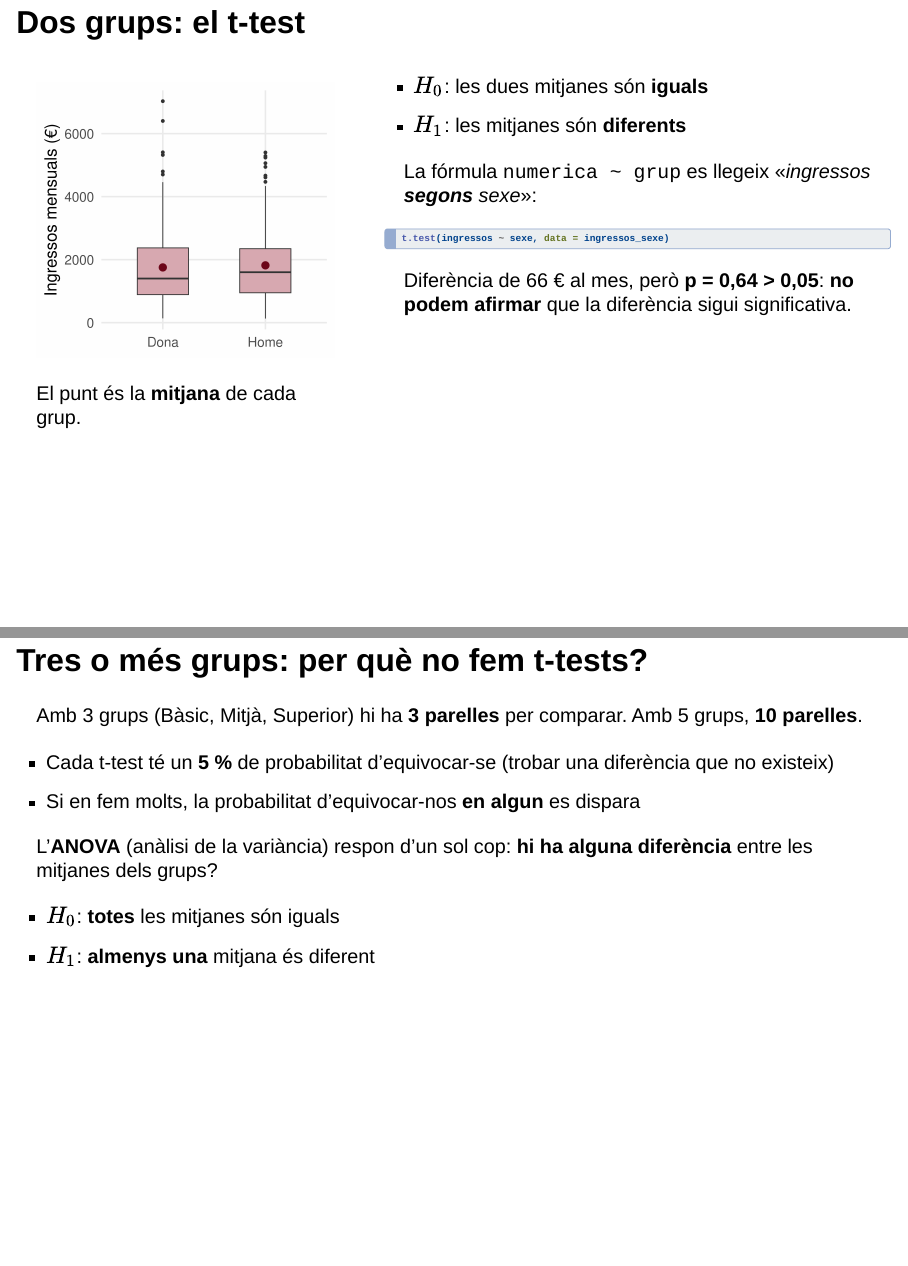
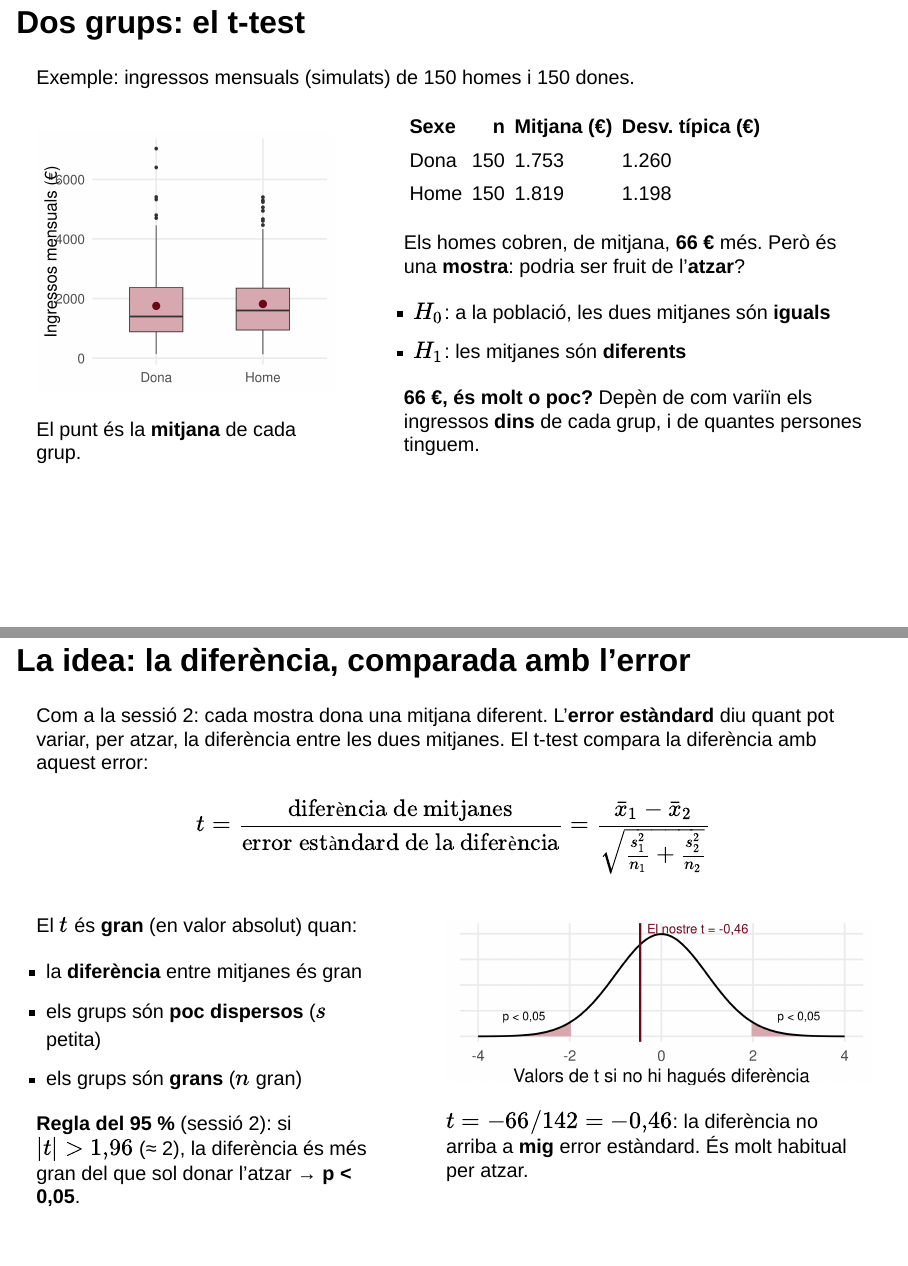
Before and after one commit to joelardiaca/estadistica-r-eapc-2026, a Quarto document (sessio-3/slides/sessio_3.qmd): pages 16 and 17 of 52 before the commit and pages 16 and 17 of 56 after it, joined at a grey line. Rendered offline with R 4.5, knitr and Pandoc in place of Quarto, with nearby package versions; drawn as Slidy slides in place of the format the file asks for.

Commit message:
Sessió 3: ampliació t-test

````diff
--- a/sessio-3/slides/sessio_3.qmd
+++ b/sessio-3/slides/sessio_3.qmd
@@ -359,13 +361,29 @@ Als exemples, dades **simulades** d'ingressos mensuals.
 
 ## Dos grups: el t-test
 
+```{r}
+#| include: false
+tt <- t.test(ingressos ~ sexe, data = ingressos_sexe)
+
+resum_sexe <- ingressos_sexe |>
+  group_by(sexe) |>
+  summarise(n = n(),
+            mitjana = mean(ingressos),
+            desv_tipica = sd(ingressos))
+
+diferencia <- unname(diff(tt$estimate))   # Home - Dona (R ordena els grups alfabèticament)
+error_est  <- unname(tt$stderr)
+```
+
+Exemple: ingressos mensuals (simulats) de 150 homes i 150 dones.
+
 :::: {.columns}
 
 ::: {.column width="40%"}
 ```{r}
 #| echo: false
 #| fig-width: 5
-#| fig-height: 4.6
+#| fig-height: 4.4
 ggplot(ingressos_sexe, aes(x = sexe, y = ingressos)) +
   geom_boxplot(fill = bordeus_clar, width = 0.5) +
   stat_summary(fun = mean, geom = "point", color = bordeus, size = 4) +
@@ -378,6 +396,48 @@ El punt és la **mitjana** de cada grup.
 :::
 
 ::: {.column width="60%"}
-- $H_0$: les dues mitjanes són **iguals**
+```{r}
+#| echo: false
+resum_sexe |>
+  mutate(mitjana = num(mitjana, 0), desv_tipica = num(desv_tipica, 0)) |>
+  rename(Sexe = sexe, `Mitjana (€)` = mitjana, `Desv. típica (€)` = desv_tipica) |>
+  taula()
+```
+
+Els homes cobren, de mitjana, **`r num(diferencia, 0)` €** més. Però és una **mostra**: podria ser fruit de l'**atzar**?
+
+- $H_0$: a la població, les dues mitjanes són **iguals**
 - $H_1$: les mitjanes són **diferents**
 
+::: {.caixa .petit}
+**`r num(diferencia, 0)` €, és molt o poc?** Depèn de com variïn els ingressos **dins** de cada grup, i de quantes persones tinguem.
+:::
+:::
+
+::::
+
+## La idea: la diferència, comparada amb l'error
+
+Com a la sessió 2: cada mostra dona una mitjana diferent. L'**error estàndard** diu quant pot variar, per atzar, la diferència entre les dues mitjanes. El t-test compara la diferència amb aquest error:
+
+$$t = \frac{\text{diferència de mitjanes}}{\text{error estàndard de la diferència}} = \frac{\bar{x}_1 - \bar{x}_2}{\sqrt{\frac{s_1^2}{n_1} + \frac{s_2^2}{n_2}}}$$
+
+:::: {.columns}
+
+::: {.column width="45%"}
+::: {.petit}
+El $t$ és **gran** (en valor absolut) quan:
+
+- la **diferència** entre mitjanes és gran
+- els grups són **poc dispersos** ($s$ petita)
+- els grups són **grans** ($n$ gran)
+
+**Regla del 95 %** (sessió 2): si $|t| > 1{,}96$ (≈ 2), la diferència és més gran del que sol donar l'atzar → **p < 0,05**.
+:::
+:::
+
+::: {.column width="55%"}
+```{r}
+#| echo: false
+#| fig-width: 6.5
+#| fig-height: 2.6
@@ -384,4 +455,15 @@ El punt és la **mitjana** de cada grup.
+  labs(x = "Valors de t si no hi hagués diferència", y = NULL) +
+  theme(axis.text.y = element_blank())
+```
+
+::: {.caixa .petit}
+$t = `r num_m(-diferencia, 0)` / `r num_m(error_est, 0)` = `r num_m(tt$statistic, 2)`$: la diferència no arriba a **mig** error estàndard. És molt habitual per atzar.
+:::
+:::
+
+::::
+
+## El t-test amb R
+
 La fórmula `numerica ~ grup` es llegeix «*ingressos **segons** sexe*»:
 
-```{r}
-#| eval: false
@@ -391,7 +476,0 @@ t.test(ingressos ~ sexe, data = ingressos_sexe)
-```{r}
-#| include: false
-tt <- t.test(ingressos ~ sexe, data = ingressos_sexe)
-```
-
-::: {.caixa}
-Diferència de `r round(abs(diff(tt$estimate)))` € al mes, però **p = `r num(tt$p.value, 2)` > 0,05**: **no podem afirmar** que la diferència sigui significativa.
````
Also changed, not shown: sessio-3/slides/sessio_3.qmd (40 more changed lines), 7 other files.
